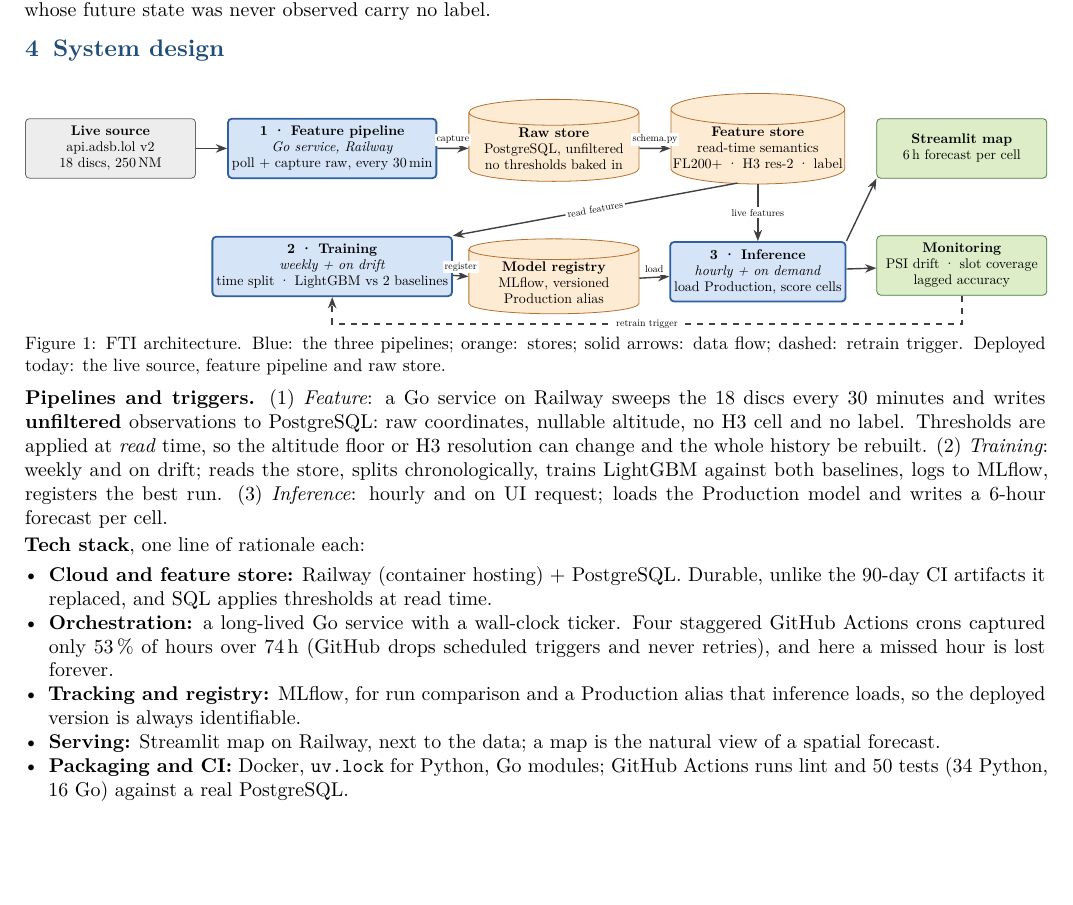
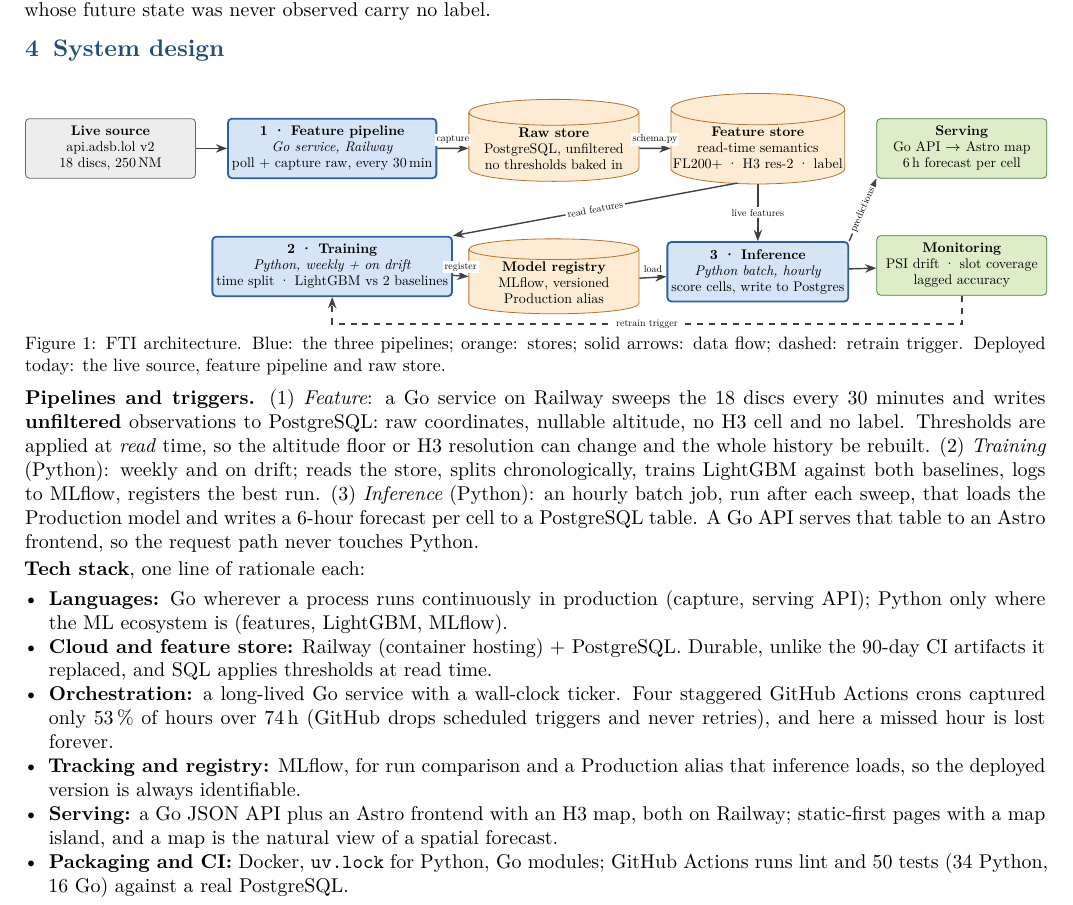
Before and after one commit to Zayden16/hslu-mlops-hs-26, a LaTeX document (docs/proposal.tex): part of page 2 of 2, cut so that both start at the same text, the shorter picture padded with empty space. Compiled offline with XeLaTeX.

Commit message:
docs(ms1): Go for production paths, Python for ML, Astro frontend
Serving moves from Streamlit to a Go JSON API plus an Astro map. Inference
becomes an hourly Python batch job writing forecasts to Postgres, so the
request path never runs Python. Training and features stay in Python.

```diff
--- a/docs/proposal.tex
+++ b/docs/proposal.tex
@@ -196,11 +196,11 @@ clean, and rows whose future state was never observed carry no label.
     \node[pipe,  right=of src]  (feat) {\textbf{1 · Feature pipeline}\\\emph{Go service, Railway}\\poll + capture raw, every 30\,min};
     \node[store, right=of feat] (raw)  {\textbf{Raw store}\\PostgreSQL, unfiltered\\no thresholds baked in};
     \node[store, right=of raw]  (fs)   {\textbf{Feature store}\\read-time semantics\\FL200+ · H3 res-2 · label};
-    \node[sink,   right=of fs]   (ui)   {\textbf{Streamlit map}\\6\,h forecast per cell};
+    \node[sink,   right=of fs]   (ui)   {\textbf{Serving}\\Go API $\rightarrow$ Astro map\\6\,h forecast per cell};
     % Row 2: training, registry, inference, monitoring
-    \node[pipe,  below=1.0cm of feat] (train) {\textbf{2 · Training}\\\emph{weekly + on drift}\\time split · LightGBM vs 2 baselines};
+    \node[pipe,  below=1.0cm of feat] (train) {\textbf{2 · Training}\\\emph{Python, weekly + on drift}\\time split · LightGBM vs 2 baselines};
     \node[store, below=1.0cm of raw]  (reg)   {\textbf{Model registry}\\MLflow, versioned\\Production alias};
-    \node[pipe,  below=1.0cm of fs]   (inf)   {\textbf{3 · Inference}\\\emph{hourly + on demand}\\load Production, score cells};
+    \node[pipe,  below=1.0cm of fs]   (inf)   {\textbf{3 · Inference}\\\emph{Python batch, hourly}\\score cells, write to Postgres};
     \node[sink,   below=1.0cm of ui]   (mon)   {\textbf{Monitoring}\\PSI drift · slot coverage\\lagged accuracy};
 
     \draw[flow] (src) -- (feat);
@@ -210,7 +210,7 @@ clean, and rows whose future state was never observed carry no label.
     \draw[flow] (train) -- node[lbl,above=1pt]{register} (reg);
     \draw[flow] (reg) -- node[lbl,above=1pt]{load} (inf);
     \draw[flow] (fs) -- node[lbl]{live features} (inf);
-    \draw[flow] (inf.north east) -- (ui.south west);
+    \draw[flow] (inf.north east) -- node[lbl,sloped]{predictions} (ui.south west);
     \draw[flow] (inf) -- (mon);
     \draw[flow, dashed] (mon.south) -- ++(0,-0.5) -| node[lbl,pos=0.25]{retrain trigger} (train.south);
   \end{tikzpicture}
@@ -223,13 +223,16 @@ clean, and rows whose future state was never observed carry no label.
 discs every 30 minutes and writes \textbf{unfiltered} observations to PostgreSQL: raw
 coordinates, nullable altitude, no H3 cell and no label. Thresholds are applied at
 \emph{read} time, so the altitude floor or H3 resolution can change and the whole history be
-rebuilt. (2)~\emph{Training}: weekly and on drift; reads the store, splits chronologically,
-trains LightGBM against both baselines, logs to MLflow, registers the best run.
-(3)~\emph{Inference}: hourly and on UI request; loads the Production model and writes a
-6-hour forecast per cell.
+rebuilt. (2)~\emph{Training} (Python): weekly and on drift; reads the store, splits
+chronologically, trains LightGBM against both baselines, logs to MLflow, registers the best
+run. (3)~\emph{Inference} (Python): an hourly batch job, run after each sweep, that loads the
+Production model and writes a 6-hour forecast per cell to a PostgreSQL table. A Go API serves
+that table to an Astro frontend, so the request path never touches Python.
 
 \textbf{Tech stack}, one line of rationale each:
 \begin{itemize}
+  \item \textbf{Languages:} Go wherever a process runs continuously in production (capture,
+        serving API); Python only where the ML ecosystem is (features, LightGBM, MLflow).
   \item \textbf{Cloud and feature store:} Railway (container hosting) + PostgreSQL. Durable,
         unlike the 90-day CI artifacts it replaced, and SQL applies thresholds at read time.
   \item \textbf{Orchestration:} a long-lived Go service with a wall-clock ticker. Four
@@ -237,8 +240,9 @@ trains LightGBM against both baselines, logs to MLflow, registers the best run.
         drops scheduled triggers and never retries), and here a missed hour is lost forever.
   \item \textbf{Tracking and registry:} MLflow, for run comparison and a Production alias
         that inference loads, so the deployed version is always identifiable.
-  \item \textbf{Serving:} Streamlit map on Railway, next to the data; a map is the natural
-        view of a spatial forecast.
+  \item \textbf{Serving:} a Go JSON API plus an Astro frontend with an H3 map, both on
+        Railway; static-first pages with a map island, and a map is the natural view of a
+        spatial forecast.
   \item \textbf{Packaging and CI:} Docker, \code{uv.lock} for Python, Go modules; GitHub
         Actions runs lint and 50 tests (34 Python, 16 Go) against a real PostgreSQL.
 \end{itemize}
```
Also changed, not shown: README.md, docs/proposal.pdf, 1 other file.
